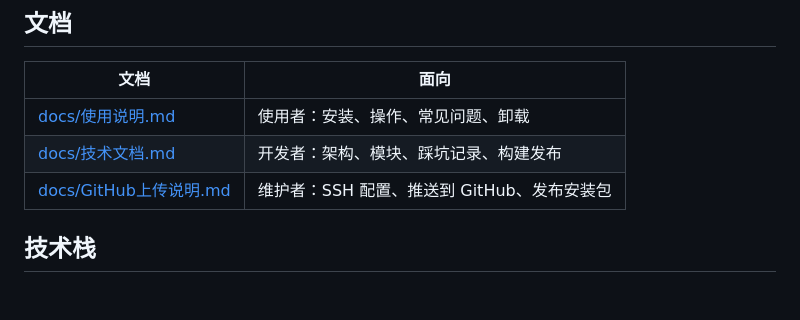
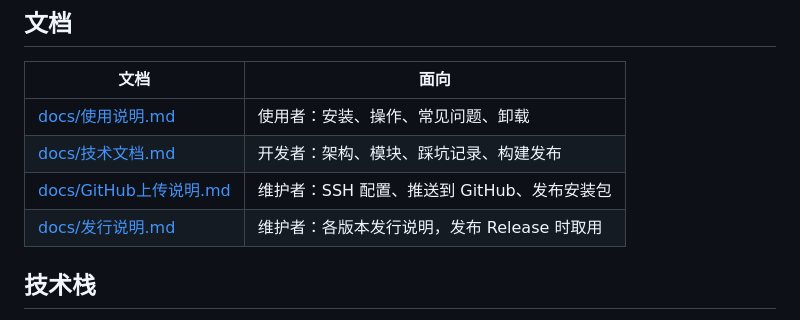
Before and after one commit to 1464530024/te-neng-dao, a Markdown page: README.md, the part around the change. Drawn GitHub-style; blank space fills up the shorter version.

Commit message:
docs: 新增发行说明（v1.4.0 Release Notes 与后续版本模板）

```diff
--- a/README.md
+++ b/README.md
@@ -57,6 +57,7 @@ npx electron-builder --win nsis
 | [docs/使用说明.md](docs/使用说明.md) | 使用者：安装、操作、常见问题、卸载 |
 | [docs/技术文档.md](docs/技术文档.md) | 开发者：架构、模块、踩坑记录、构建发布 |
 | [docs/GitHub上传说明.md](docs/GitHub上传说明.md) | 维护者：SSH 配置、推送到 GitHub、发布安装包 |
+| [docs/发行说明.md](docs/发行说明.md) | 维护者：各版本发行说明，发布 Release 时取用 |
 
 ## 技术栈
 
```
Also changed, not shown: docs/发行说明.md (added, +96 -0 lines).
